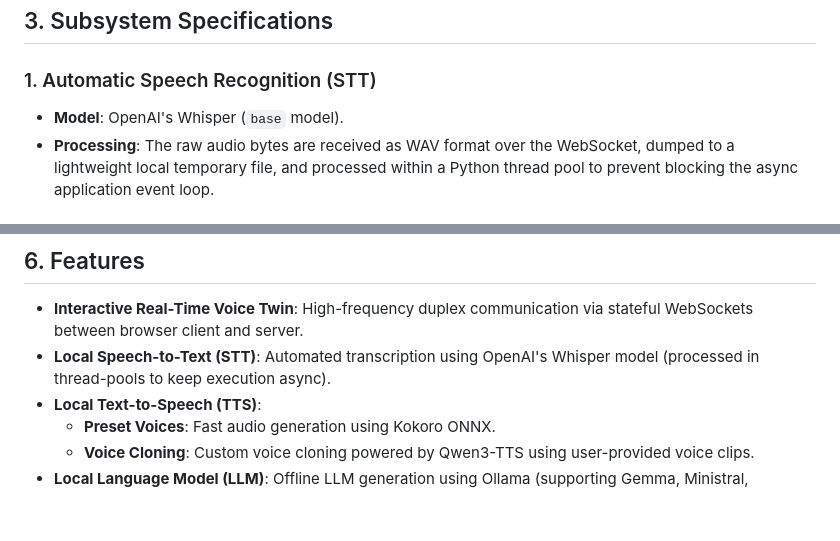
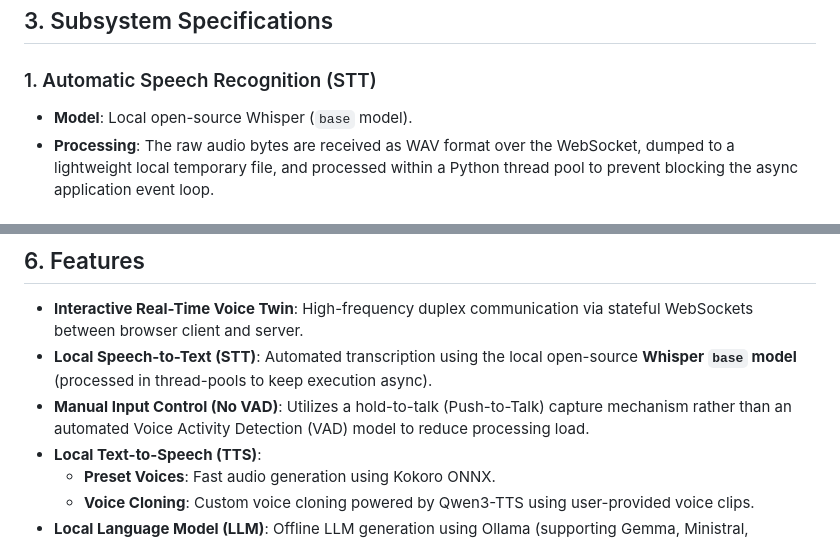
Before and after one commit to AmirrezaAsadi/MultiModalOffenderPersonaTwin, a Markdown page: readme.md, 2 parts joined by grey strips. Rendered like a GitHub page; blank space fills up the shorter version.

Commit message:
docs: specify STT model and Push-to-Talk (no VAD) in features

```diff
--- a/readme.md
+++ b/readme.md
@@ -97,7 +97,7 @@ sequenceDiagram
 ## 3. Subsystem Specifications
 
 ### 1. Automatic Speech Recognition (STT)
-- **Model**: OpenAI's Whisper (`base` model).
+- **Model**: Local open-source Whisper (`base` model).
 - **Processing**: The raw audio bytes are received as WAV format over the WebSocket, dumped to a lightweight local temporary file, and processed within a Python thread pool to prevent blocking the async application event loop.
 
 ### 2. Large Language Model (LLM)
@@ -154,7 +154,8 @@ A key design highlight of the OffenderInteraction model is **real-time user inte
 ## 6. Features
 
 - **Interactive Real-Time Voice Twin**: High-frequency duplex communication via stateful WebSockets between browser client and server.
-- **Local Speech-to-Text (STT)**: Automated transcription using OpenAI's Whisper model (processed in thread-pools to keep execution async).
+- **Local Speech-to-Text (STT)**: Automated transcription using the local open-source **Whisper `base` model** (processed in thread-pools to keep execution async).
+- **Manual Input Control (No VAD)**: Utilizes a hold-to-talk (Push-to-Talk) capture mechanism rather than an automated Voice Activity Detection (VAD) model to reduce processing load.
 - **Local Text-to-Speech (TTS)**:
   - **Preset Voices**: Fast audio generation using Kokoro ONNX.
   - **Voice Cloning**: Custom voice cloning powered by Qwen3-TTS using user-provided voice clips.
```
